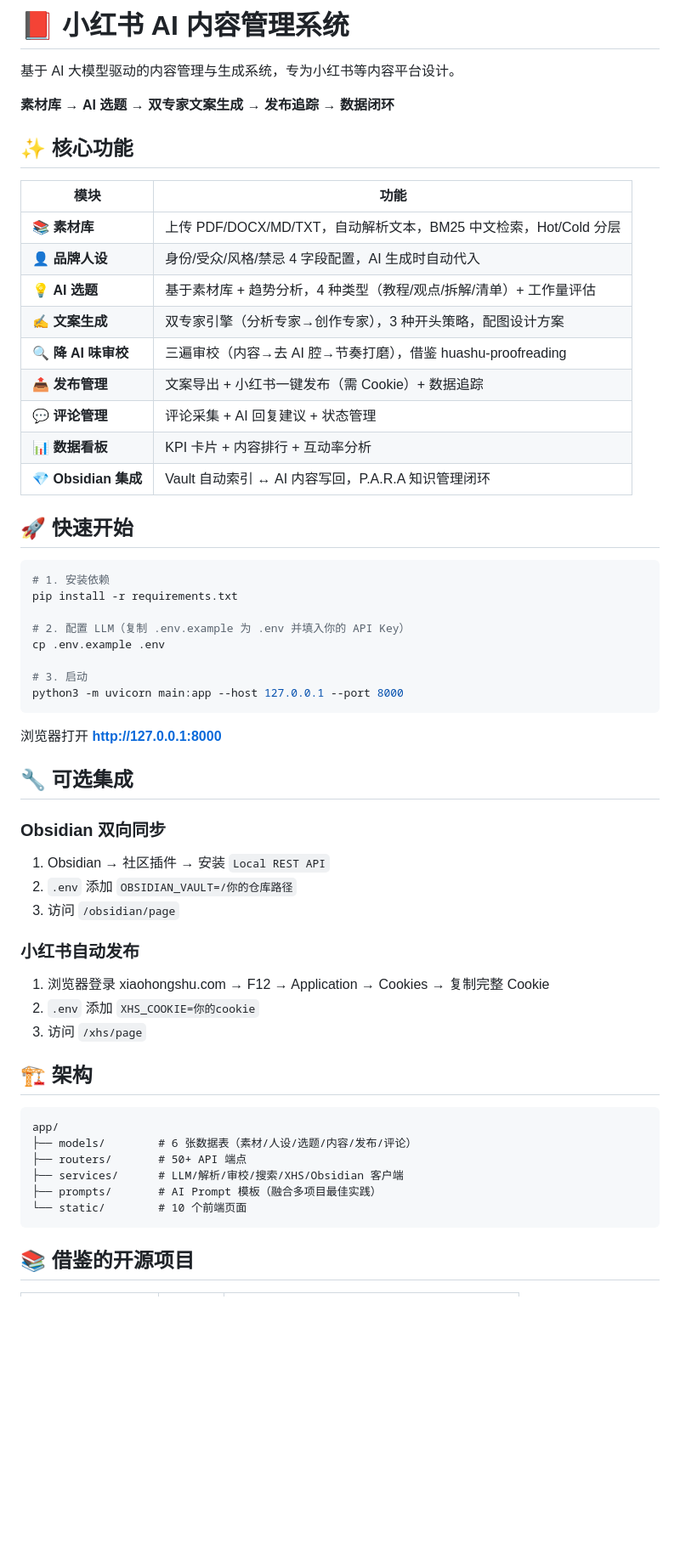
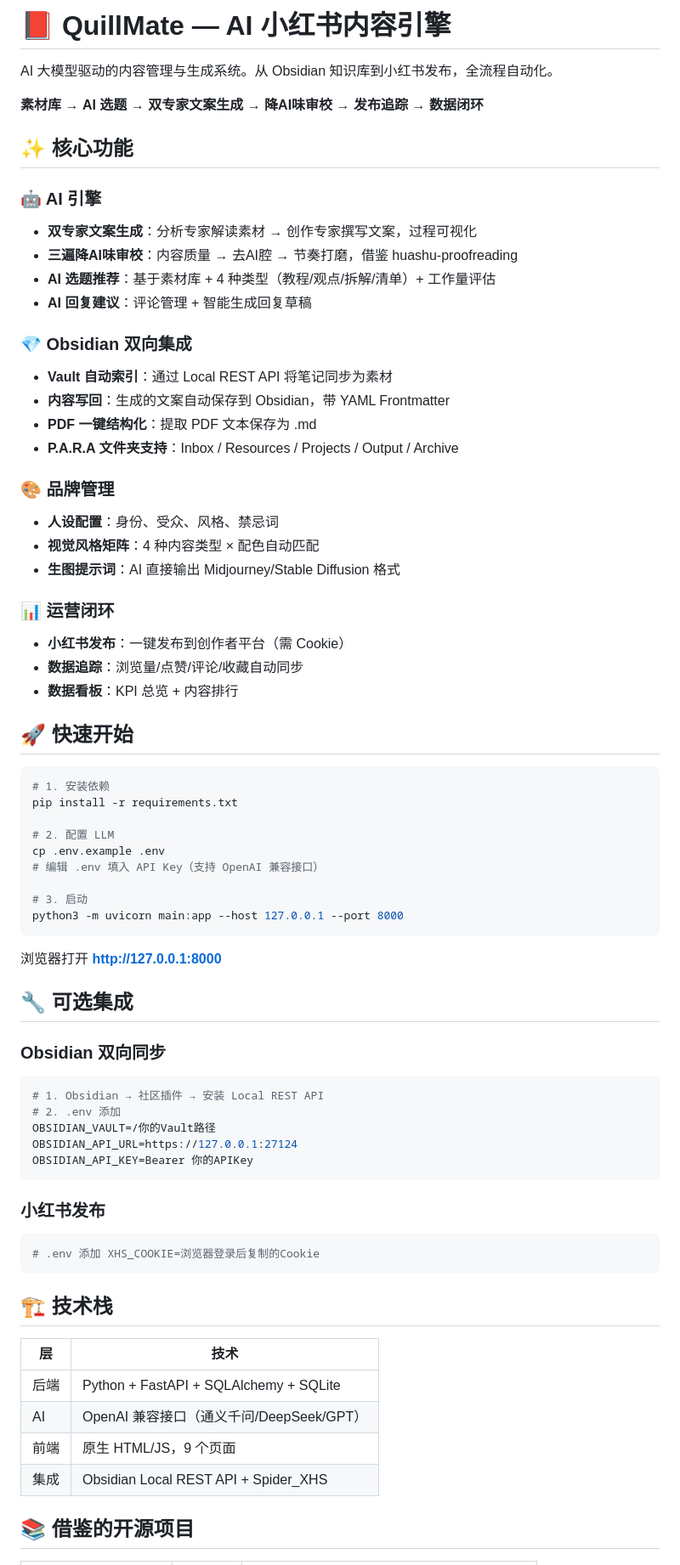
Before and after one commit to Sugsss/quillmate, a Markdown page: README.md, the part around one of its changes. Shown at 85% size. Drawn GitHub-style; blank space fills up the shorter version.

Commit message:
docs: 重写README，反映v2.0全部功能

````diff
--- a/README.md
+++ b/README.md
@@ -1,22 +1,32 @@
-# 📕 小红书 AI 内容管理系统
+# 📕 QuillMate — AI 小红书内容引擎
 
-基于 AI 大模型驱动的内容管理与生成系统，专为小红书等内容平台设计。
+AI 大模型驱动的内容管理与生成系统。从 Obsidian 知识库到小红书发布，全流程自动化。
 
-**素材库 → AI 选题 → 双专家文案生成 → 发布追踪 → 数据闭环**
+**素材库 → AI 选题 → 双专家文案生成 → 降AI味审校 → 发布追踪 → 数据闭环**
 
 ## ✨ 核心功能
 
-| 模块 | 功能 |
-|------|------|
-| 📚 **素材库** | 上传 PDF/DOCX/MD/TXT，自动解析文本，BM25 中文检索，Hot/Cold 分层 |
-| 👤 **品牌人设** | 身份/受众/风格/禁忌 4 字段配置，AI 生成时自动代入 |
-| 💡 **AI 选题** | 基于素材库 + 趋势分析，4 种类型（教程/观点/拆解/清单）+ 工作量评估 |
-| ✍️ **文案生成** | 双专家引擎（分析专家→创作专家），3 种开头策略，配图设计方案 |
-| 🔍 **降 AI 味审校** | 三遍审校（内容→去 AI 腔→节奏打磨），借鉴 huashu-proofreading |
-| 📤 **发布管理** | 文案导出 + 小红书一键发布（需 Cookie）+ 数据追踪 |
-| 💬 **评论管理** | 评论采集 + AI 回复建议 + 状态管理 |
-| 📊 **数据看板** | KPI 卡片 + 内容排行 + 互动率分析 |
-| 💎 **Obsidian 集成** | Vault 自动索引 ↔ AI 内容写回，P.A.R.A 知识管理闭环 |
+### 🤖 AI 引擎
+- **双专家文案生成**：分析专家解读素材 → 创作专家撰写文案，过程可视化
+- **三遍降AI味审校**：内容质量 → 去AI腔 → 节奏打磨，借鉴 huashu-proofreading
+- **AI 选题推荐**：基于素材库 + 4 种类型（教程/观点/拆解/清单）+ 工作量评估
+- **AI 回复建议**：评论管理 + 智能生成回复草稿
+
+### 💎 Obsidian 双向集成
+- **Vault 自动索引**：通过 Local REST API 将笔记同步为素材
+- **内容写回**：生成的文案自动保存到 Obsidian，带 YAML Frontmatter
+- **PDF 一键结构化**：提取 PDF 文本保存为 .md
+- **P.A.R.A 文件夹支持**：Inbox / Resources / Projects / Output / Archive
+
+### 🎨 品牌管理
+- **人设配置**：身份、受众、风格、禁忌词
+- **视觉风格矩阵**：4 种内容类型 × 配色自动匹配
+- **生图提示词**：AI 直接输出 Midjourney/Stable Diffusion 格式
+
+### 📊 运营闭环
+- **小红书发布**：一键发布到创作者平台（需 Cookie）
+- **数据追踪**：浏览量/点赞/评论/收藏自动同步
+- **数据看板**：KPI 总览 + 内容排行
 
 ## 🚀 快速开始
 
@@ -24,8 +34,9 @@
 # 1. 安装依赖
 pip install -r requirements.txt
 
-# 2. 配置 LLM（复制 .env.example 为 .env 并填入你的 API Key）
+# 2. 配置 LLM
 cp .env.example .env
+# 编辑 .env 填入 API Key（支持 OpenAI 兼容接口）
 
 # 3. 启动
 python3 -m uvicorn main:app --host 127.0.0.1 --port 8000
@@ -36,25 +47,27 @@ python3 -m uvicorn main:app --host 127.0.0.1 --port 8000
 ## 🔧 可选集成
 
 ### Obsidian 双向同步
-1. Obsidian → 社区插件 → 安装 `Local REST API`
-2. `.env` 添加 `OBSIDIAN_VAULT=/你的仓库路径`
-3. 访问 `/obsidian/page`
+```bash
+# 1. Obsidian → 社区插件 → 安装 Local REST API
+# 2. .env 添加
+OBSIDIAN_VAULT=/你的Vault路径
+OBSIDIAN_API_URL=https://127.0.0.1:27124
+OBSIDIAN_API_KEY=Bearer 你的APIKey
+```
 
-### 小红书自动发布
-1. 浏览器登录 xiaohongshu.com → F12 → Application → Cookies → 复制完整 Cookie
-2. `.env` 添加 `XHS_COOKIE=你的cookie`
-3. 访问 `/xhs/page`
+### 小红书发布
+```bash
+# .env 添加 XHS_COOKIE=浏览器登录后复制的Cookie
+```
 
-## 🏗️ 架构
+## 🏗️ 技术栈
 
-```
-app/
-├── models/        # 6 张数据表（素材/人设/选题/内容/发布/评论）
-├── routers/       # 50+ API 端点
-├── services/      # LLM/解析/审校/搜索/XHS/Obsidian 客户端
-├── prompts/       # AI Prompt 模板（融合多项目最佳实践）
-└── static/        # 10 个前端页面
-```
+| 层 | 技术 |
+|------|------|
+| 后端 | Python + FastAPI + SQLAlchemy + SQLite |
+| AI | OpenAI 兼容接口（通义千问/DeepSeek/GPT） |
+| 前端 | 原生 HTML/JS，9 个页面 |
+| 集成 | Obsidian Local REST API + Spider_XHS |
 
 ## 📚 借鉴的开源项目
 
````
Also changed, not shown: other parts of README.md (+2 -2 lines).
